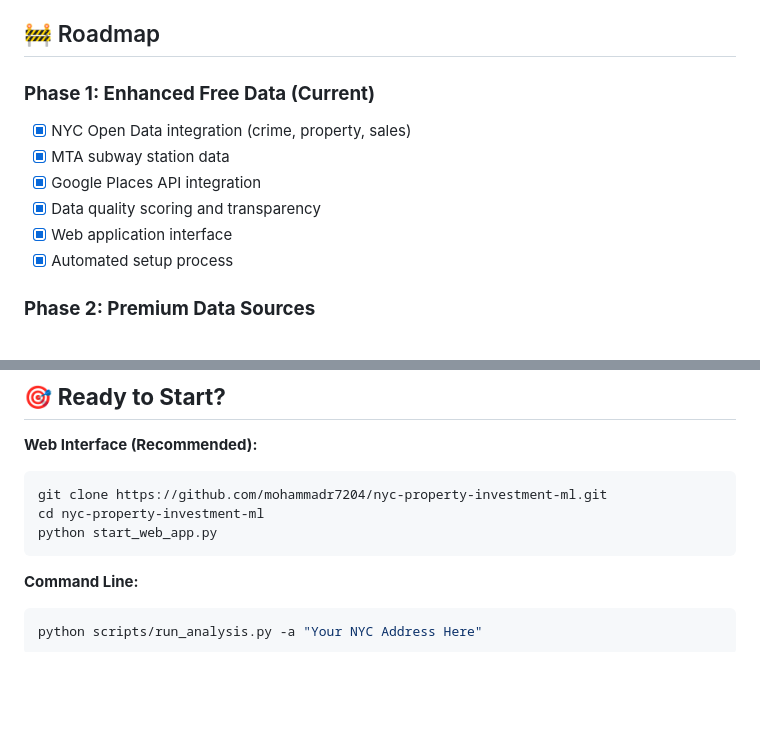
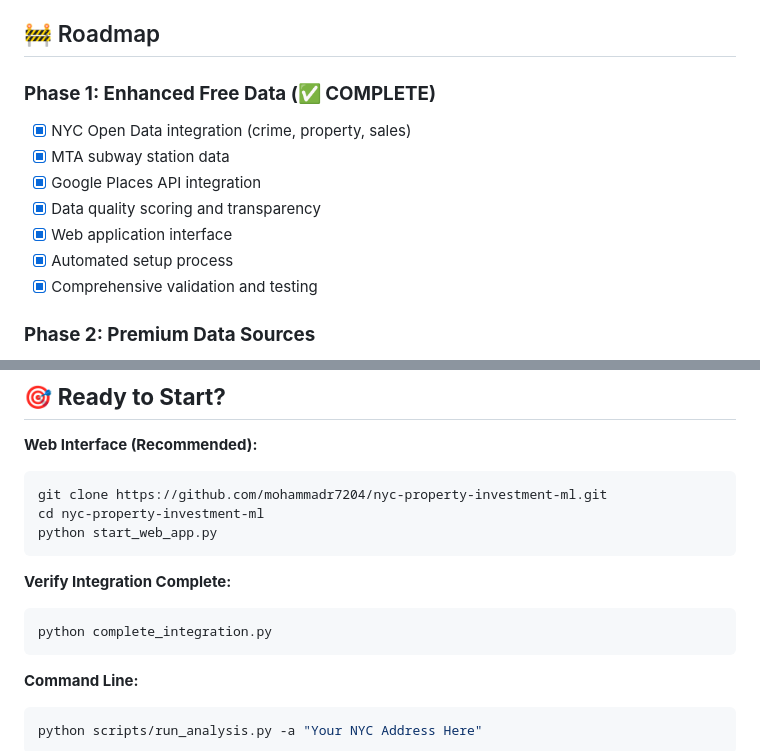
Before and after one commit to mohammadr7204/nyc-property-investment-ml, a Markdown page: README.md, 2 parts joined by grey strips. GitHub-like rendering; blank space fills up the shorter version.

````diff
--- a/README.md
+++ b/README.md
@@ -317,13 +340,14 @@ This project is licensed under the MIT License - see the [LICENSE](LICENSE) file
 
 ## 🚧 Roadmap
 
-### **Phase 1: Enhanced Free Data (Current)**
+### **Phase 1: Enhanced Free Data (✅ COMPLETE)**
 - [x] NYC Open Data integration (crime, property, sales)
 - [x] MTA subway station data
 - [x] Google Places API integration
 - [x] Data quality scoring and transparency
 - [x] Web application interface
 - [x] Automated setup process
+- [x] Comprehensive validation and testing
 
 ### **Phase 2: Premium Data Sources**
 - [ ] **ATTOM Data API**: Comprehensive property details ($500-1000/month)
@@ -383,6 +428,11 @@ cd nyc-property-investment-ml
 python start_web_app.py
 ```
 
+**Verify Integration Complete:**
+```bash
+python complete_integration.py
+```
+
 **Command Line:**
 ```bash
 python scripts/run_analysis.py -a "Your NYC Address Here"
````
Also changed, not shown: other parts of README.md (+45 -1 lines).
